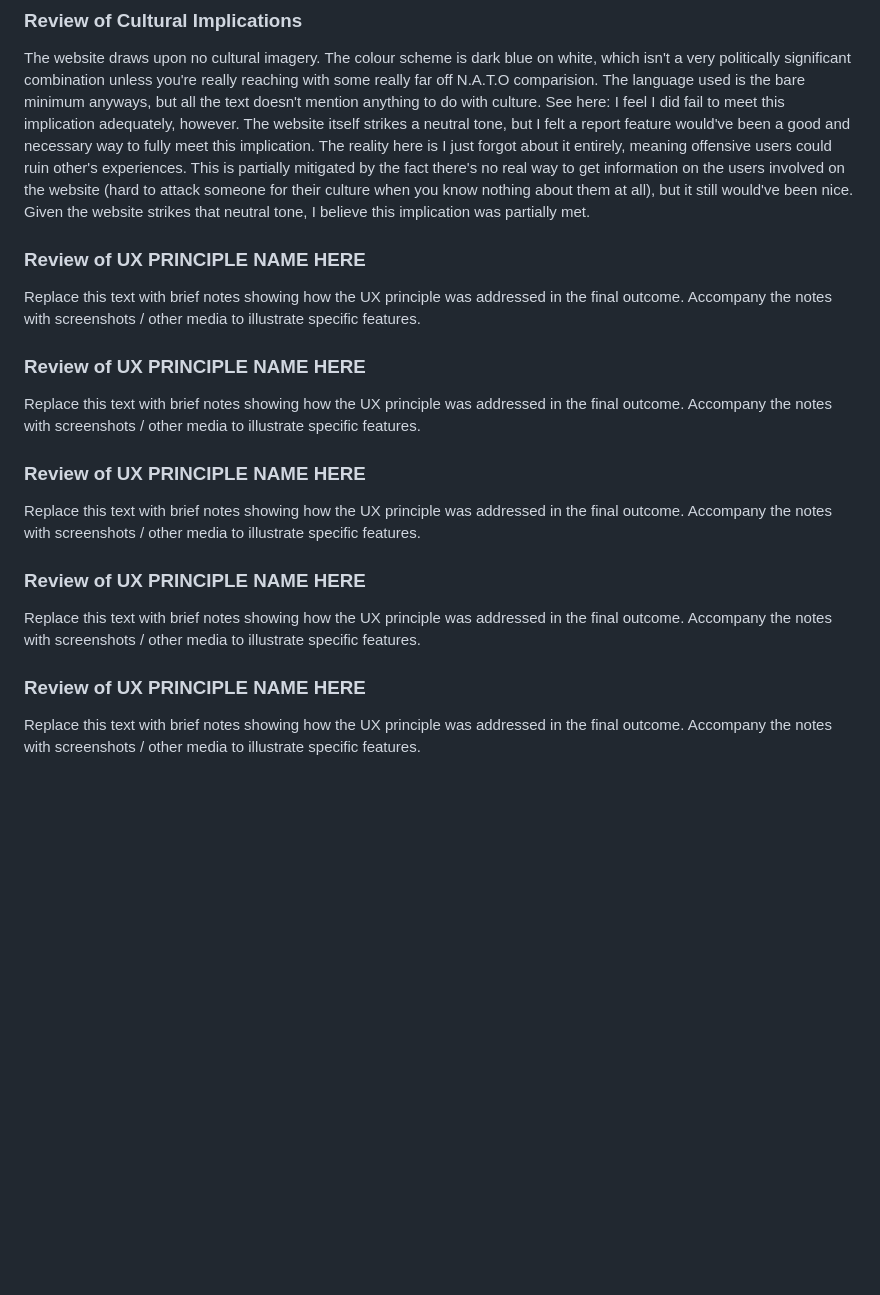
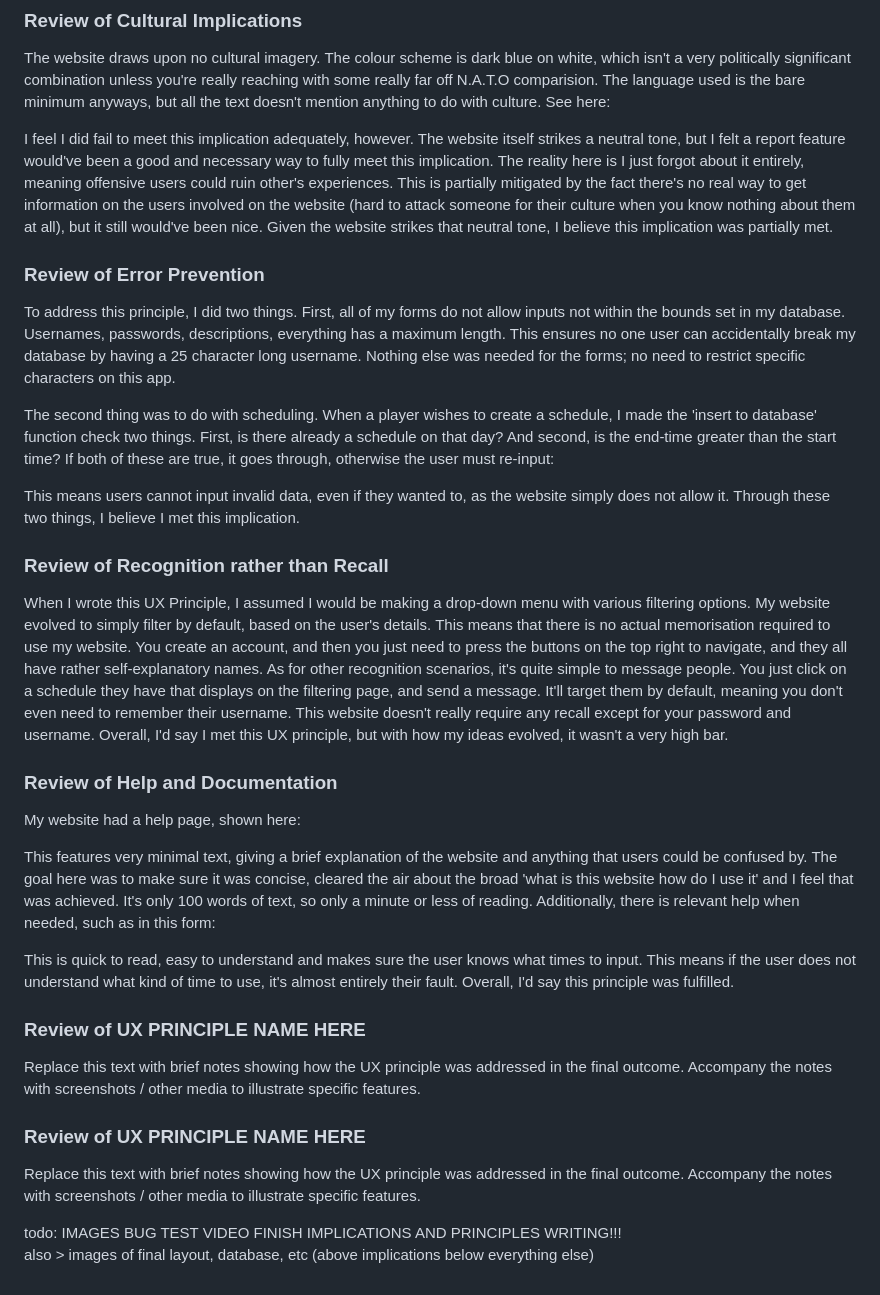
Before and after one commit to Waimea-RDNicholls/300DTD_Assessment, a Markdown page: docs/Design.md, the part around the change printed below. Drawn GitHub-style; blank space fills up the shorter version.

Commit message:
design log update

```diff
--- a/docs/Design.md
+++ b/docs/Design.md
@@ -213,7 +204,31 @@ Note how there's no 'filter' input. The website takes the info it's been given a
 ### Review of Cultural Implications
 
 The website draws upon no cultural imagery. The colour scheme is dark blue on white, which isn't a very politically significant combination unless you're really reaching with some really far off N.A.T.O comparision. The language used is the bare minimum anyways, but all the text doesn't mention anything to do with culture. See here:
+
 I feel I did fail to meet this implication adequately, however. The website itself strikes a neutral tone, but I felt a report feature would've been a good and necessary way to fully meet this implication. The reality here is I just forgot about it entirely, meaning offensive users could ruin other's experiences. This is partially mitigated by the fact there's no real way to get information on the users involved on the website (hard to attack someone for their culture when you know nothing about them at all), but it still would've been nice. Given the website strikes that neutral tone, I believe this implication was partially met.
+
+### Review of Error Prevention
+
+To address this principle, I did two things. First, all of my forms do not allow inputs not within the bounds set in my database. Usernames, passwords, descriptions, everything has a maximum length. This ensures no one user can accidentally break my database by having a 25 character long username. Nothing else was needed for the forms; no need to restrict specific characters on this app.
+
+The second thing was to do with scheduling. When a player wishes to create a schedule, I made the 'insert to database' function check two things. First, is there already a schedule on that day? And second, is the end-time greater than the start time? If both of these are true, it goes through, otherwise the user must re-input:
+
+This means users cannot input invalid data, even if they wanted to, as the website simply does not allow it. Through these two things, I believe I met this implication.
+
+### Review of Recognition rather than Recall
+
+When I wrote this UX Principle, I assumed I would be making a drop-down menu with various filtering options. My website evolved to simply filter by default, based on the user's details. This means that there is no actual memorisation required to use my website. You create an account, and then you just need to press the buttons on the top right to navigate, and they all have rather self-explanatory names.
+As for other recognition scenarios, it's quite simple to message people. You just click on a schedule they have that displays on the filtering page, and send a message. It'll target them by default, meaning you don't even need to remember their username. This website doesn't really require any recall except for your password and username.
+Overall, I'd say I met this UX principle, but with how my ideas evolved, it wasn't a very high bar.
+
+### Review of Help and Documentation
+
+My website had a help page, shown here:
+
+This features very minimal text, giving a brief explanation of the website and anything that users could be confused by. The goal here was to make sure it was concise, cleared the air about the broad 'what is this website how do I use it' and I feel that was achieved. It's only 100 words of text, so only a minute or less of reading. Additionally, there is relevant help when needed, such as in this form:
+
+This is quick to read, easy to understand and makes sure the user knows what times to input. This means if the user does not understand what kind of time to use, it's almost entirely their fault.
+Overall, I'd say this principle was fulfilled.
 
 ### Review of UX PRINCIPLE NAME HERE
 
@@ -223,14 +238,8 @@ Replace this text with brief notes showing how the UX principle was addressed in
 
 Replace this text with brief notes showing how the UX principle was addressed in the final outcome. Accompany the notes with screenshots / other media to illustrate specific features.
 
-### Review of UX PRINCIPLE NAME HERE
 
-Replace this text with brief notes showing how the UX principle was addressed in the final outcome. Accompany the notes with screenshots / other media to illustrate specific features.
-
-### Review of UX PRINCIPLE NAME HERE
-
-Replace this text with brief notes showing how the UX principle was addressed in the final outcome. Accompany the notes with screenshots / other media to illustrate specific features.
-
-### Review of UX PRINCIPLE NAME HERE
-
-Replace this text with brief notes showing how the UX principle was addressed in the final outcome. Accompany the notes with screenshots / other media to illustrate specific features.
+todo: IMAGES
+BUG TEST VIDEO
+FINISH IMPLICATIONS AND PRINCIPLES WRITING!!!
+also > images of final layout, database, etc (above implications below everything else)
```
Also changed, not shown: other parts of docs/Design.md (+0 -9 lines).
